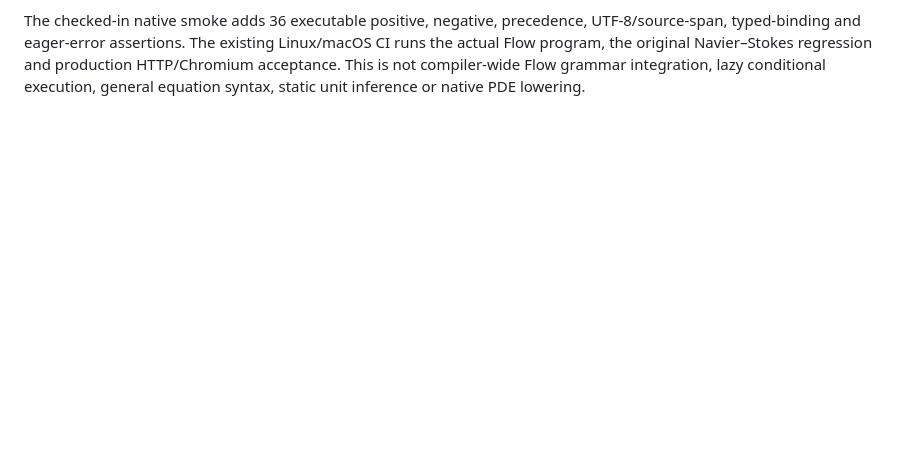
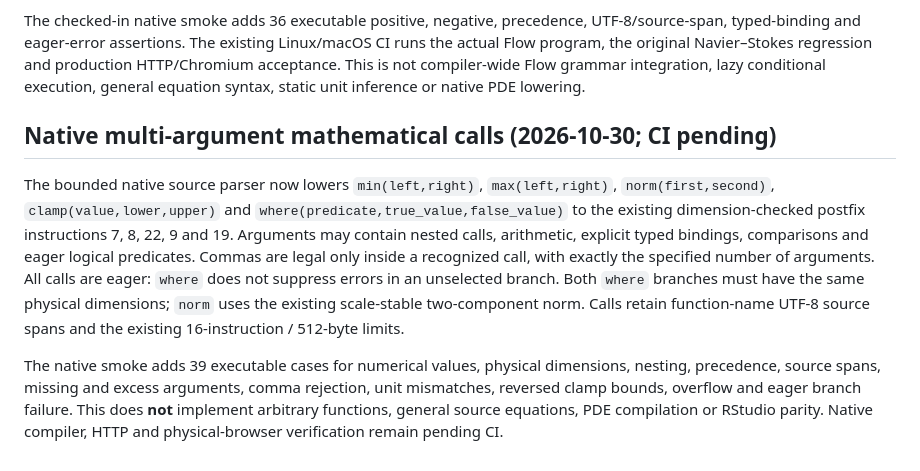
Before and after one commit to godofecht/FlowStudio, a Markdown page: docs/NATIVE_MATH_IR.md, the part around the change. GitHub-like rendering; blank space fills up the shorter version.

Commit message:
docs(math): specify eager multi-argument source call contracts

```diff
--- a/docs/NATIVE_MATH_IR.md
+++ b/docs/NATIVE_MATH_IR.md
@@ -205,3 +205,24 @@ The existing Linux/macOS CI runs the actual Flow program, the original
 Navier–Stokes regression and production HTTP/Chromium acceptance. This is
 not compiler-wide Flow grammar integration, lazy conditional execution,
 general equation syntax, static unit inference or native PDE lowering.
+
+## Native multi-argument mathematical calls (2026-10-30; CI pending)
+
+The bounded native source parser now lowers `min(left,right)`,
+`max(left,right)`, `norm(first,second)`, `clamp(value,lower,upper)`
+and `where(predicate,true_value,false_value)` to the existing
+dimension-checked postfix instructions 7, 8, 22, 9 and 19. Arguments
+may contain nested calls, arithmetic, explicit typed bindings, comparisons
+and eager logical predicates. Commas are legal only inside a recognized
+call, with exactly the specified number of arguments. All calls are eager:
+`where` does not suppress errors in an unselected branch. Both `where`
+branches must have the same physical dimensions; `norm` uses the
+existing scale-stable two-component norm. Calls retain function-name
+UTF-8 source spans and the existing 16-instruction / 512-byte limits.
+
+The native smoke adds 39 executable cases for numerical values, physical
+dimensions, nesting, precedence, source spans, missing and excess arguments,
+comma rejection, unit mismatches, reversed clamp bounds, overflow and eager
+branch failure. This does **not** implement arbitrary functions, general
+source equations, PDE compilation or RStudio parity. Native compiler,
+HTTP and physical-browser verification remain pending CI.
```
